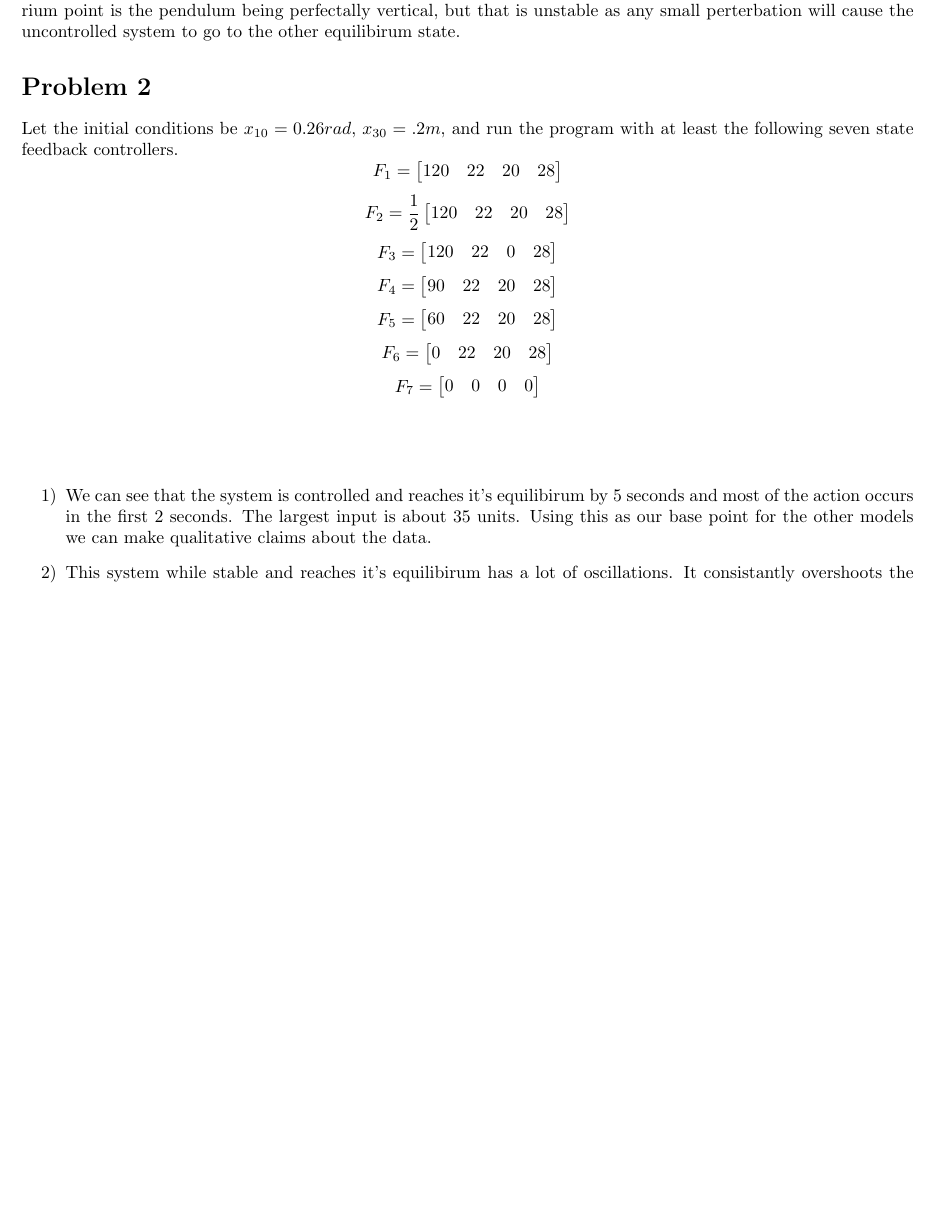
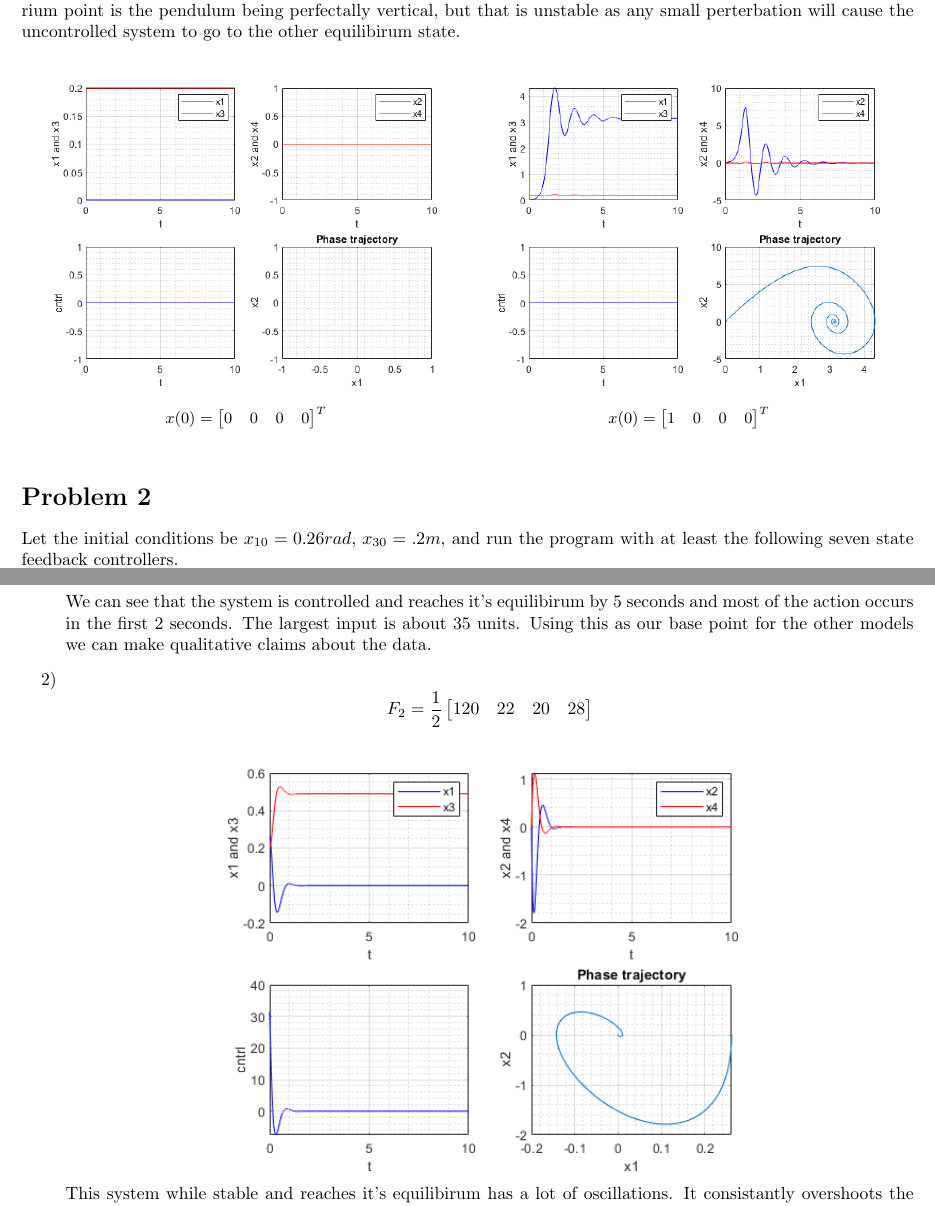
Before and after one commit to dp834/MEM633, a LaTeX problem sheet (Homework/6/Homework-6.tex): part of page 1 of 3 before the commit and two parts of pages 1 and 2 of 6 after it, the two joined at a grey line, cut so that both start at the same text, the shorter picture padded with empty space. Compiled offline with pdfLaTeX.

Commit message:
HW6: Added Simulation results and images since the script doesn't save them automatically

```diff
--- a/Homework/6/Homework-6.tex
+++ b/Homework/6/Homework-6.tex
@@ -34,9 +34,23 @@
 is a stable equilibrium as all starting points go to this state except the one starting at the other equilibrium.
 This matches what we expect, the pendulum in the downward position is the stable equilibrium of the uncontrolled system.
 The other equilibrium point is the pendulum being perfectally vertical, but that is unstable as any small perterbation will cause the uncontrolled system to go to the other equilibirum state.
+\begin{figure}[htb]
+\centering
+\begin{subfigure}{0.49\linewidth} \centering
+\includegraphics[scale=.6]{images/p1-vertical.png}
+\caption*{$x(0) = \begin{bmatrix} 0 & 0 & 0 & 0 \end{bmatrix}^T$}
+\end{subfigure}
+\begin{subfigure}{0.49\linewidth} \centering
+\includegraphics[scale=.6]{images/p1-slightly-off.png}
+\subcaption*{$x(0) = \begin{bmatrix} 1 & 0 & 0 & 0 \end{bmatrix}^T$}
+\end{subfigure}
+\end{figure}
+
 
 \section*{Problem 2}
 Let the initial conditions be $x_{10} = 0.26rad$, $x_{30} = .2m$, and run the program with at least the following seven state feedback controllers.
+\newline
+\begin{minipage}{0.45\textwidth}
 $$ F_1 = \begin{bmatrix} 120 & 22 & 20 & 28 \end{bmatrix} $$
 $$ F_2 = \frac{1}{2}\begin{bmatrix} 120 & 22 & 20 & 28 \end{bmatrix} $$
 $$ F_3 = \begin{bmatrix} 120 & 22 & 0 & 28 \end{bmatrix} $$
@@ -47,11 +64,21 @@
 \newline
 \newline
 \begin{enumerate}[1)]
-\item We can see that the system is controlled and reaches it's equilibirum by 5 seconds and most of the action occurs in the first 2 seconds.
+\item $$ F_1 = \begin{bmatrix} 120 & 22 & 20 & 28 \end{bmatrix} $$
+\begin{minipage}{\linewidth}
+\centering
+\includegraphics[scale=.8]{images/p2-1.png}
+\end{minipage}
+We can see that the system is controlled and reaches it's equilibirum by 5 seconds and most of the action occurs in the first 2 seconds.
 The largest input is about 35 units.
 Using this as our base point for the other models we can make qualitative claims about the data.
 
-\item This system while stable and reaches it's equilibirum has a lot of oscillations.
+\item $$ F_2 = \frac{1}{2}\begin{bmatrix} 120 & 22 & 20 & 28 \end{bmatrix} $$
+\begin{minipage}{\linewidth}
+\centering
+\includegraphics[scale=.8]{images/p2-2.png}
+\end{minipage}
+This system while stable and reaches it's equilibirum has a lot of oscillations.
 It consistantly overshoots the equilibirum point, and the control is visibly oscillating through the end of the simulation.
 By contrast the max input was about 17 so there is a tradeoff.
 The system is just reacting too slowly the the current state of the system which makes sense as it's just half of the first.
```
Also changed, not shown: Homework/6/Homework-6.pdf, Homework/6/images/p1-slightly-off.png (added), Homework/6/images/p1-vertical.png (added), Homework/6/images/p2-1.png (added), Homework/6/images/p2-2.png (added), Homework/6/images/p2-3.png (added), Homework/6/images/p2-4.png (added), Homework/6/images/p2-5.png (added), Homework/6/images/p2-6.png (added), Homework/6/images/p2-7.png (added), Homework/6/Homework-6.tex (41 more changed lines).
